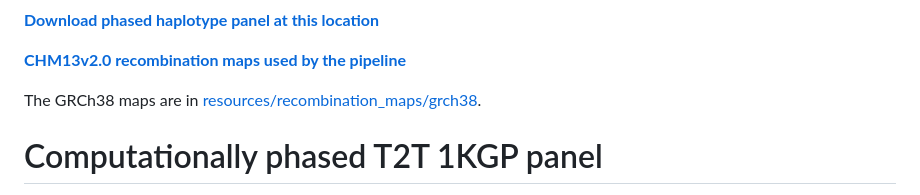
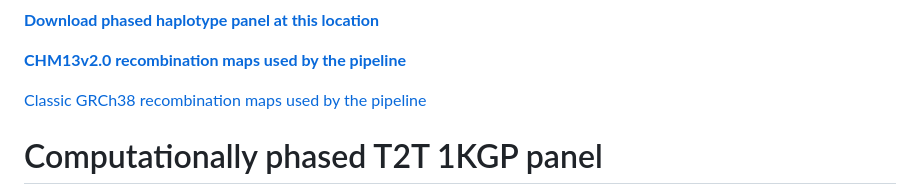
Before and after one commit to JosephLalli/phasing_T2T, a Markdown page: README.md, the part around the change. Drawn GitHub-style.

Commit message:
Update GRCh38 maps link in README

```diff
--- a/README.md
+++ b/README.md
@@ -4,7 +4,7 @@
 
 **[CHM13v2.0 recombination maps used by the pipeline](resources/recombination_maps/t2t_native_scaled_maps)**
 
-The GRCh38 maps are in [resources/recombination_maps/grch38](resources/recombination_maps/grch38).
+[Classic GRCh38 recombination maps used by the pipeline](resources/recombination_maps/t2t_native_scaled_maps)
 
 
 # Computationally phased T2T 1KGP panel
```
